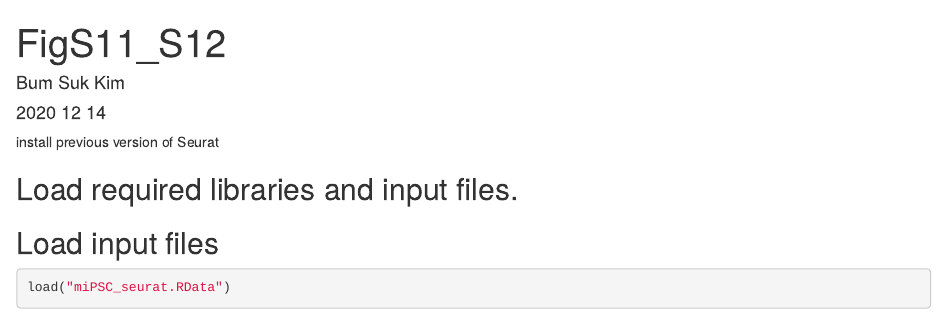
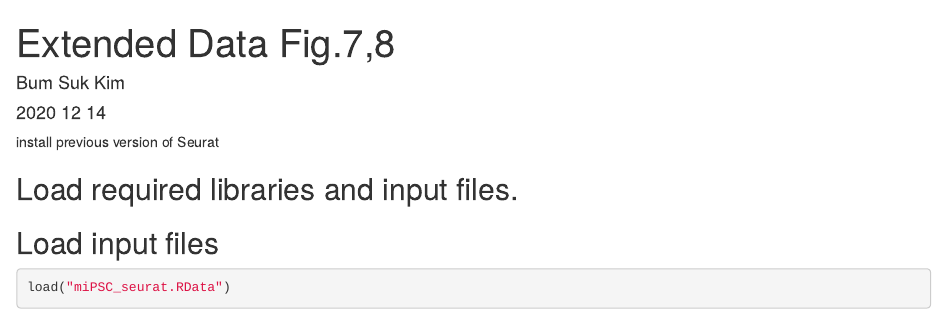
Before and after one commit to jeongminha90/scRNAseq, an R Markdown document (FigS11_S12.Rmd): the page in a window 1100 px wide, from its top. Rendered offline with R 4.5, knitr and Pandoc, with nearby package versions; some code elsewhere in the file could not run offline.

Commit message:
Update FigS11_S12.Rmd
title update

```diff
--- a/FigS11_S12.Rmd
+++ b/FigS11_S12.Rmd
@@ -1,5 +1,5 @@
 ---
-title: "FigS11_S12"
+title: "Extended Data Fig.7,8"
 author: "Bum Suk Kim"
 date: '2020 12 14 '
 output: html_document
```
